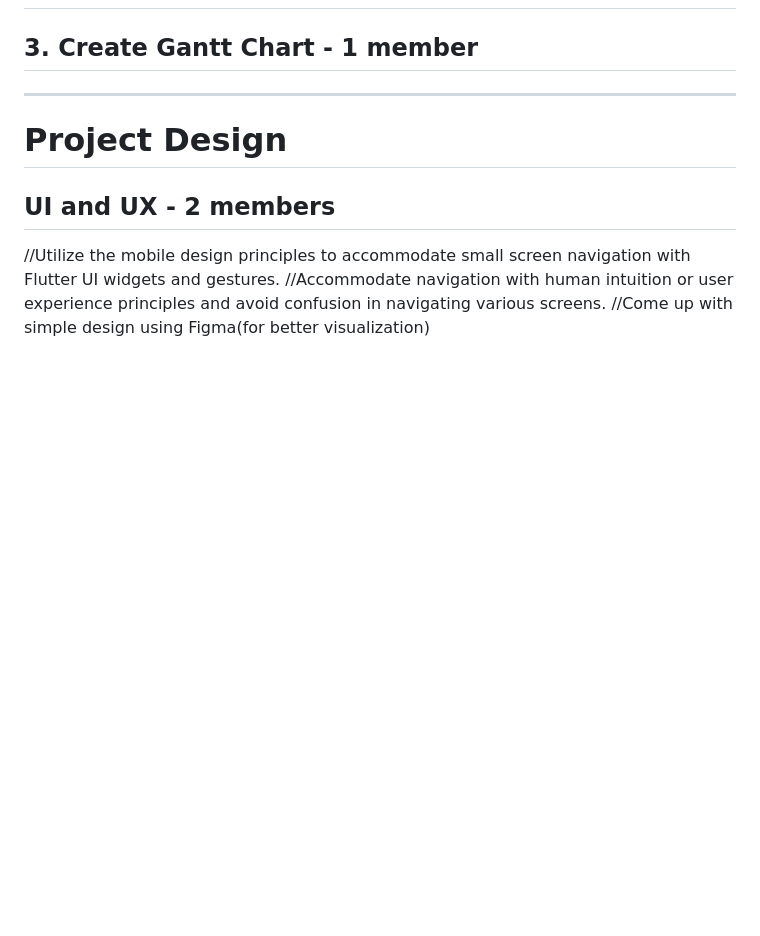
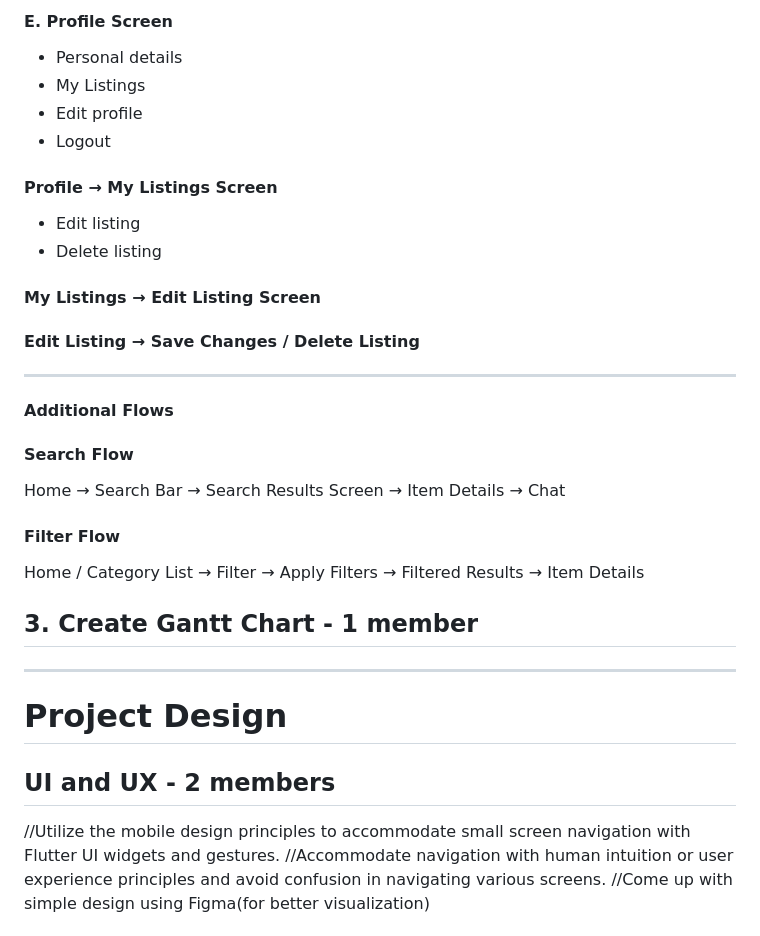
Before and after one commit to Adamzek/i-Aswaq, a Markdown page: README.md, the part around one of its changes. Drawn GitHub-style; blank space fills up the shorter version.

```diff
--- a/README.md
+++ b/README.md
@@ -61,3 +122,27 @@ Each listing contains title, description, category, price, and seller contact.
+#### E. Profile Screen
+- Personal details
+- My Listings
+- Edit profile
+- Logout
+
+#### Profile → My Listings Screen
+- Edit listing
+- Delete listing
+
+#### My Listings → Edit Listing Screen
+#### Edit Listing → Save Changes / Delete Listing
+
+---
+
+#### Additional Flows
+
+#### Search Flow
+Home → Search Bar → Search Results Screen → Item Details → Chat
+
+#### Filter Flow
+Home / Category List → Filter → Apply Filters → Filtered Results → Item Details
+
+
 ## 3. Create Gantt Chart - 1 member
 
 ---
```
Also changed, not shown: other parts of README.md (+61 -0 lines).
